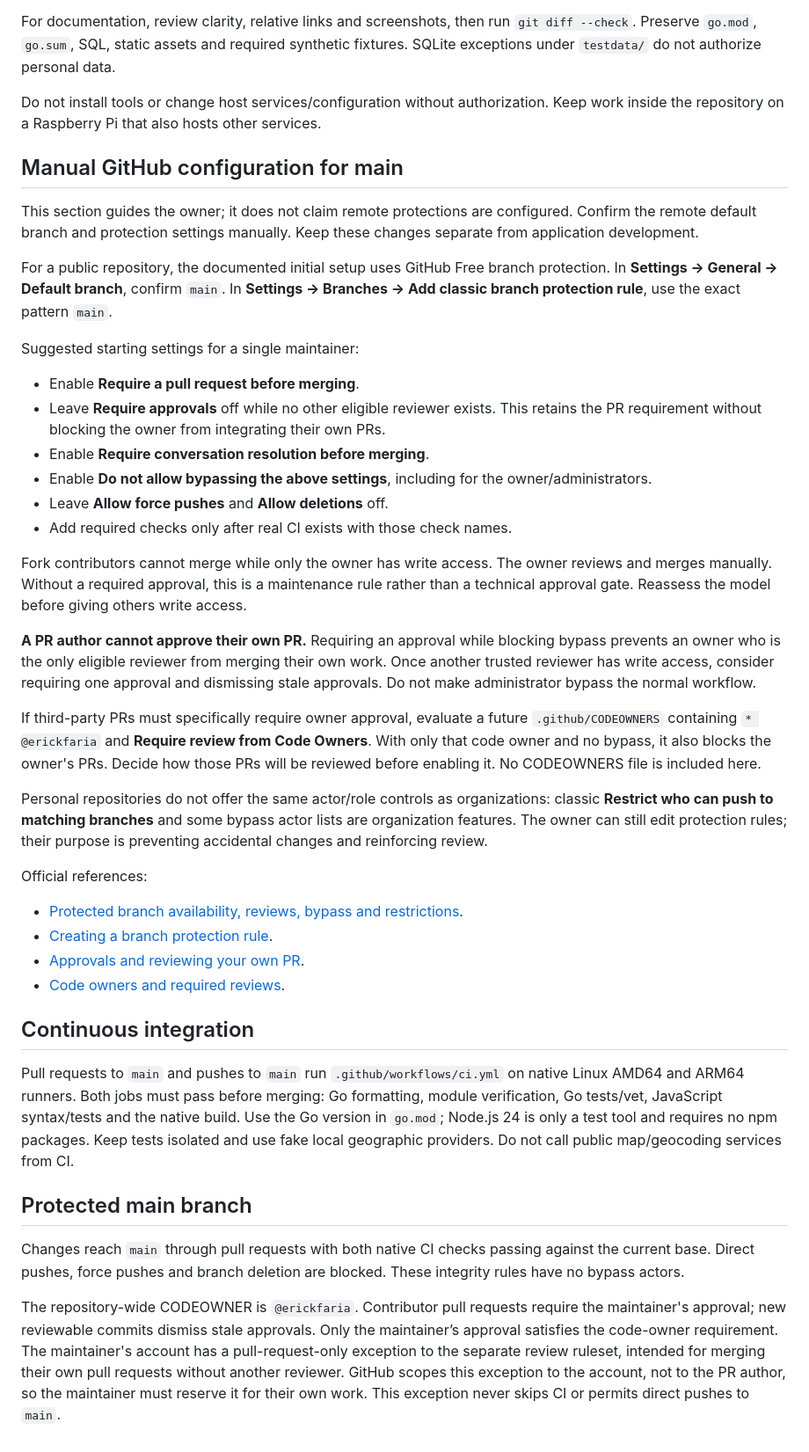
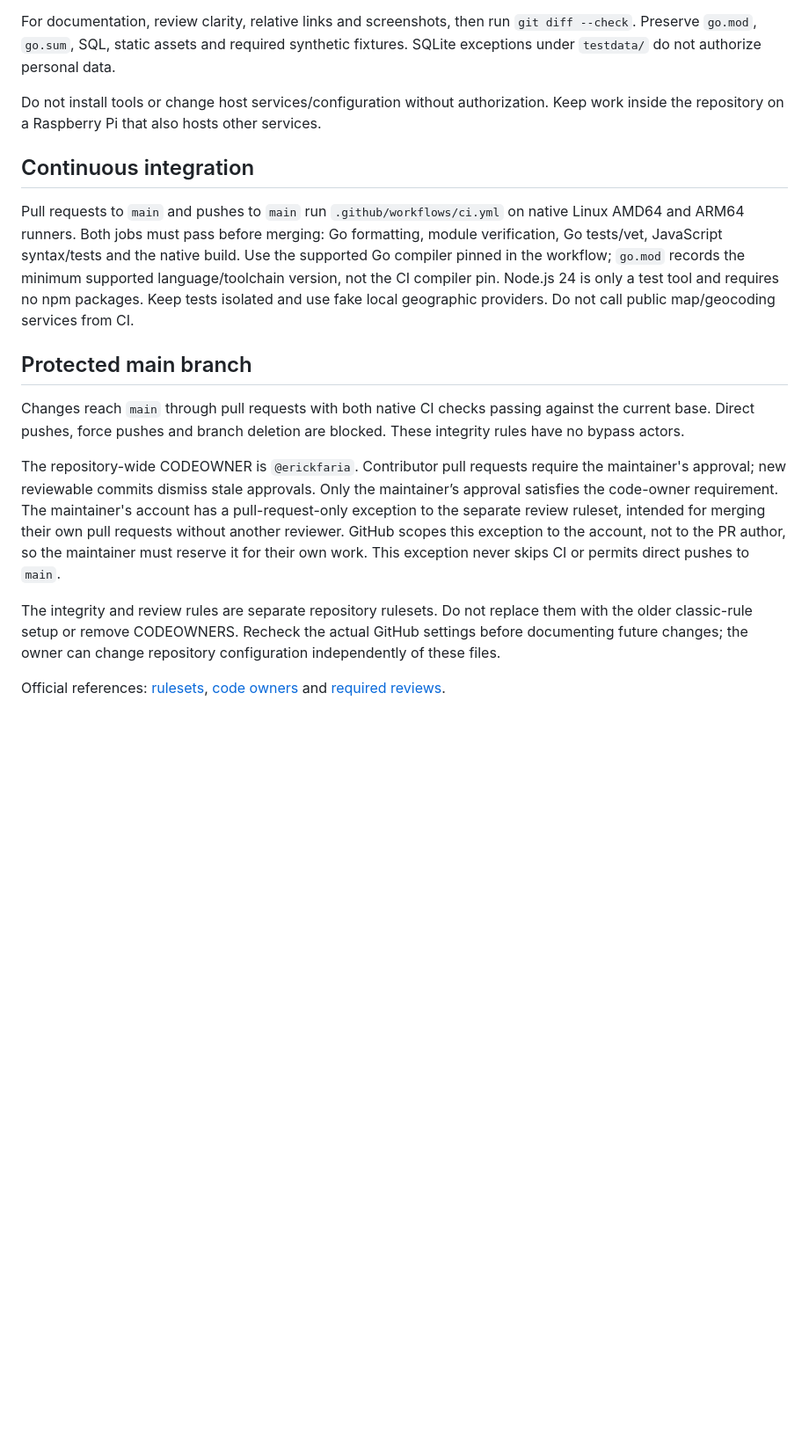
Before and after one commit to erickfaria/QSObook, a Markdown page: CONTRIBUTING.md, the part around one of its changes. Shown at 88% size. Rendered like a GitHub page; blank space fills up the shorter version.

Commit message:
Record security review and correct repository protection guidance

```diff
--- a/CONTRIBUTING.md
+++ b/CONTRIBUTING.md
@@ -37,42 +37,16 @@ For documentation, review clarity, relative links and screenshots, then run `git
 
 Do not install tools or change host services/configuration without authorization. Keep work inside the repository on a Raspberry Pi that also hosts other services.
 
-## Manual GitHub configuration for main
-
-This section guides the owner; it does not claim remote protections are configured. Confirm the remote default branch and protection settings manually. Keep these changes separate from application development.
-
-For a public repository, the documented initial setup uses GitHub Free branch protection. In **Settings → General → Default branch**, confirm `main`. In **Settings → Branches → Add classic branch protection rule**, use the exact pattern `main`.
-
-Suggested starting settings for a single maintainer:
-
-- Enable **Require a pull request before merging**.
-- Leave **Require approvals** off while no other eligible reviewer exists. This retains the PR requirement without blocking the owner from integrating their own PRs.
-- Enable **Require conversation resolution before merging**.
-- Enable **Do not allow bypassing the above settings**, including for the owner/administrators.
-- Leave **Allow force pushes** and **Allow deletions** off.
-- Add required checks only after real CI exists with those check names.
-
-Fork contributors cannot merge while only the owner has write access. The owner reviews and merges manually. Without a required approval, this is a maintenance rule rather than a technical approval gate. Reassess the model before giving others write access.
-
-**A PR author cannot approve their own PR.** Requiring an approval while blocking bypass prevents an owner who is the only eligible reviewer from merging their own work. Once another trusted reviewer has write access, consider requiring one approval and dismissing stale approvals. Do not make administrator bypass the normal workflow.
-
-If third-party PRs must specifically require owner approval, evaluate a future `.github/CODEOWNERS` containing `* @erickfaria` and **Require review from Code Owners**. With only that code owner and no bypass, it also blocks the owner's PRs. Decide how those PRs will be reviewed before enabling it. No CODEOWNERS file is included here.
-
-Personal repositories do not offer the same actor/role controls as organizations: classic **Restrict who can push to matching branches** and some bypass actor lists are organization features. The owner can still edit protection rules; their purpose is preventing accidental changes and reinforcing review.
-
-Official references:
-
-- [Protected branch availability, reviews, bypass and restrictions](https://docs.github.com/en/repositories/configuring-branches-and-merges-in-your-repository/managing-protected-branches/about-protected-branches).
-- [Creating a branch protection rule](https://docs.github.com/en/repositories/configuring-branches-and-merges-in-your-repository/managing-protected-branches/managing-a-branch-protection-rule).
-- [Approvals and reviewing your own PR](https://docs.github.com/en/pull-requests/how-tos/review-pull-requests/approving-a-pull-request-with-required-reviews).
-- [Code owners and required reviews](https://docs.github.com/en/repositories/managing-your-repositorys-settings-and-features/customizing-your-repository/about-code-owners).
-
 ## Continuous integration
 
-Pull requests to `main` and pushes to `main` run `.github/workflows/ci.yml` on native Linux AMD64 and ARM64 runners. Both jobs must pass before merging: Go formatting, module verification, Go tests/vet, JavaScript syntax/tests and the native build. Use the Go version in `go.mod`; Node.js 24 is only a test tool and requires no npm packages. Keep tests isolated and use fake local geographic providers. Do not call public map/geocoding services from CI.
+Pull requests to `main` and pushes to `main` run `.github/workflows/ci.yml` on native Linux AMD64 and ARM64 runners. Both jobs must pass before merging: Go formatting, module verification, Go tests/vet, JavaScript syntax/tests and the native build. Use the supported Go compiler pinned in the workflow; `go.mod` records the minimum supported language/toolchain version, not the CI compiler pin. Node.js 24 is only a test tool and requires no npm packages. Keep tests isolated and use fake local geographic providers. Do not call public map/geocoding services from CI.
 
 ## Protected main branch
 
 Changes reach `main` through pull requests with both native CI checks passing against the current base. Direct pushes, force pushes and branch deletion are blocked. These integrity rules have no bypass actors.
 
 The repository-wide CODEOWNER is `@erickfaria`. Contributor pull requests require the maintainer's approval; new reviewable commits dismiss stale approvals. Only the maintainer’s approval satisfies the code-owner requirement. The maintainer's account has a pull-request-only exception to the separate review ruleset, intended for merging their own pull requests without another reviewer. GitHub scopes this exception to the account, not to the PR author, so the maintainer must reserve it for their own work. This exception never skips CI or permits direct pushes to `main`.
+
+The integrity and review rules are separate repository rulesets. Do not replace them with the older classic-rule setup or remove CODEOWNERS. Recheck the actual GitHub settings before documenting future changes; the owner can change repository configuration independently of these files.
+
+Official references: [rulesets](https://docs.github.com/en/repositories/configuring-branches-and-merges-in-your-repository/managing-rulesets/about-rulesets), [code owners](https://docs.github.com/en/repositories/managing-your-repositorys-settings-and-features/customizing-your-repository/about-code-owners) and [required reviews](https://docs.github.com/en/pull-requests/how-tos/review-pull-requests/approving-a-pull-request-with-required-reviews).
```
Also changed, not shown: other parts of CONTRIBUTING.md (+1 -1 lines), docs/ROADMAP.md (+1 -1 lines), docs/SECURITY_REVIEW.md (added, +46 -0 lines).
